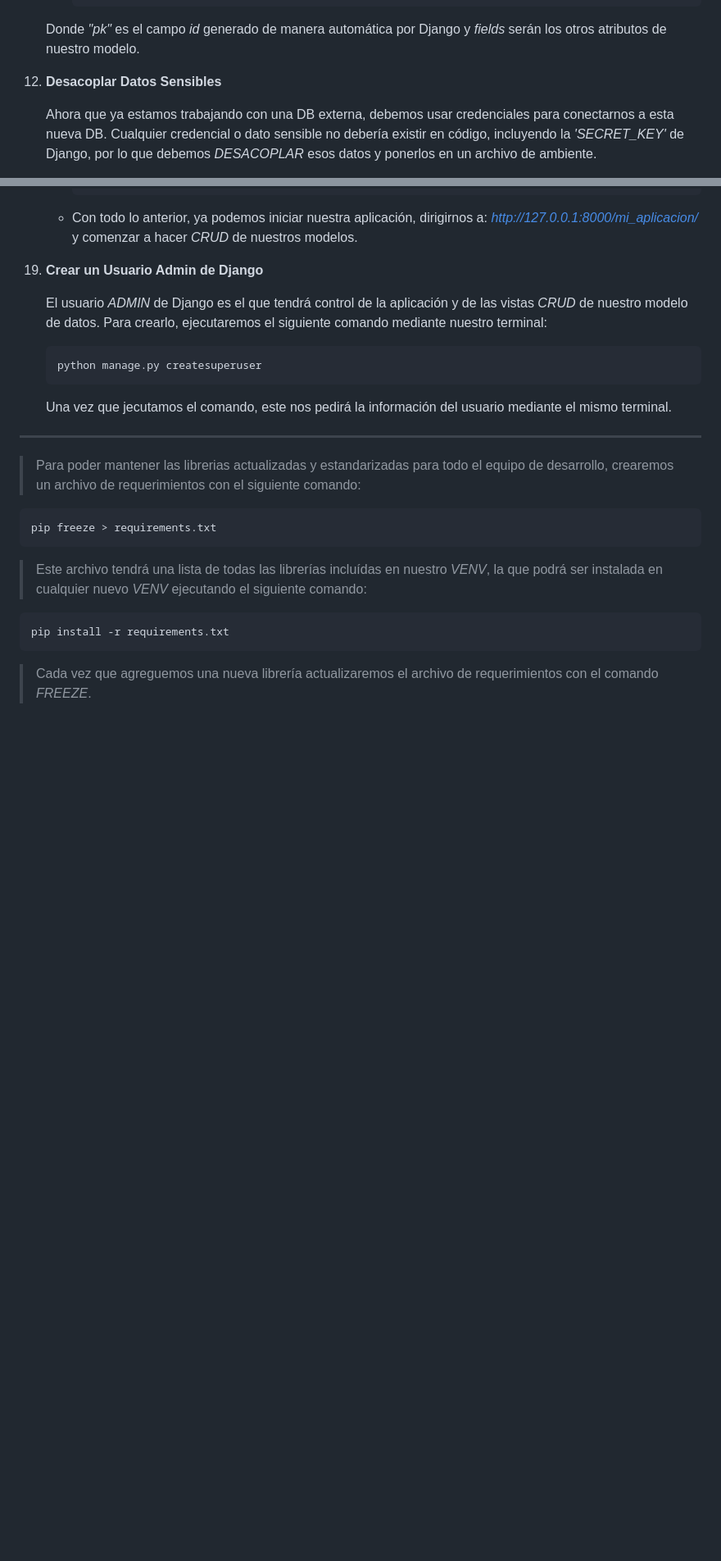
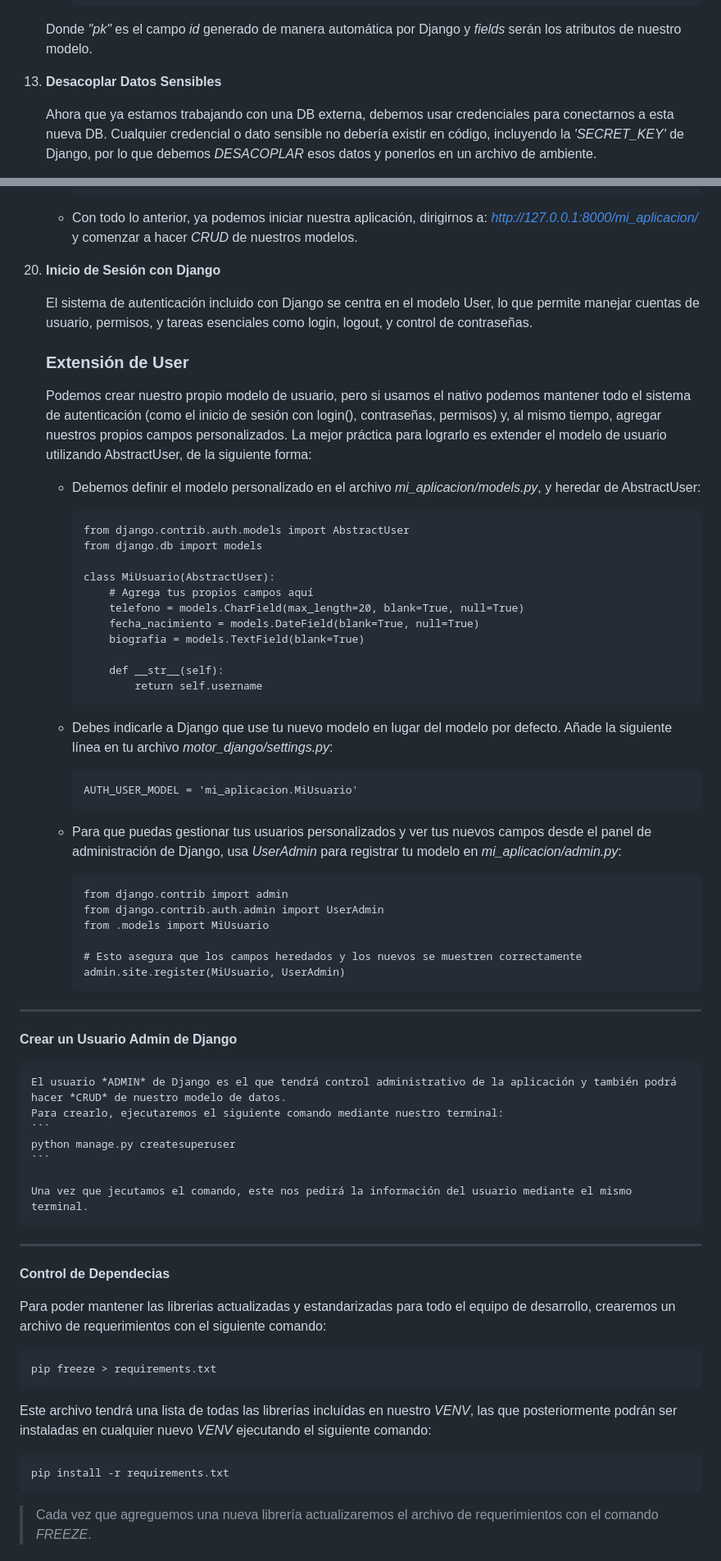
Before and after one commit to baileytorch/IEI_N4_C1, a Markdown page: README.md, 2 parts joined by grey strips. Shown at 82% size. Drawn GitHub-style; blank space fills up the shorter version.

Commit message:
README actualizado

````diff
--- a/README.md
+++ b/README.md
@@ -348,9 +359,9 @@ Como buenos desarrolladores, ya debemos tener creado un repositorio para trabaja
         ]
         ```
 
-    Donde *"pk"* es el campo *id* generado de manera automática por Django y *fields* serán los otros atributos de nuestro modelo.
+    Donde *"pk"* es el campo *id* generado de manera automática por Django y *fields* serán los atributos de nuestro modelo.
 
-12. **Desacoplar Datos Sensibles**
+13. **Desacoplar Datos Sensibles**
 
     Ahora que ya estamos trabajando con una DB externa, debemos usar credenciales para conectarnos a esta nueva DB. Cualquier credencial o dato sensible no debería existir en código, incluyendo la *'SECRET_KEY'* de Django, por lo que debemos *DESACOPLAR* esos datos y ponerlos en un archivo de ambiente.
     - Instalamos la librería *decouple* para desacoplar los datos y posteriormente leerlos desde un archivo de ambiente. El siguiente comando será necesario para instalar la librería:
@@ -499,23 +509,60 @@ Como buenos desarrolladores, ya debemos tener creado un repositorio para trabaja
 
     - Con todo lo anterior, ya podemos iniciar nuestra aplicación, dirigirnos a: *http://127.0.0.1:8000/mi_aplicacion/* y comenzar a hacer *CRUD* de nuestros modelos.
 
-19. **Crear un Usuario Admin de Django**
+20. **Inicio de Sesión con Django**
 
-    El usuario *ADMIN* de Django es el que tendrá control de la aplicación y de las vistas *CRUD* de nuestro modelo de datos.
+    El sistema de autenticación incluido con Django se centra en el modelo User, lo que permite manejar cuentas de usuario, permisos, y tareas esenciales como login, logout, y control de contraseñas.
+
+    ### Extensión de User
+    Podemos crear nuestro propio modelo de usuario, pero si usamos el nativo podemos mantener todo el sistema de autenticación (como el inicio de sesión con login(), contraseñas, permisos) y, al mismo tiempo, agregar nuestros propios campos personalizados. La mejor práctica para lograrlo es extender el modelo de usuario utilizando AbstractUser, de la siguiente forma:
+    - Debemos definir el modelo personalizado en el archivo *mi_aplicacion/models.py*, y heredar de AbstractUser:
+        ```
+        from django.contrib.auth.models import AbstractUser
+        from django.db import models
+
+        class MiUsuario(AbstractUser):
+            # Agrega tus propios campos aquí
+            telefono = models.CharField(max_length=20, blank=True, null=True)
+            fecha_nacimiento = models.DateField(blank=True, null=True)
+            biografia = models.TextField(blank=True)
+
+            def __str__(self):
+                return self.username
+        ```
+
+    - Debes indicarle a Django que use tu nuevo modelo en lugar del modelo por defecto. Añade la siguiente línea en tu archivo *motor_django/settings.py*:
+        ```
+        AUTH_USER_MODEL = 'mi_aplicacion.MiUsuario'
+        ```
+
+    - Para que puedas gestionar tus usuarios personalizados y ver tus nuevos campos desde el panel de administración de Django, usa *UserAdmin* para registrar tu modelo en *mi_aplicacion/admin.py*:
+        ```
+        from django.contrib import admin
+        from django.contrib.auth.admin import UserAdmin
+        from .models import MiUsuario
+
+        # Esto asegura que los campos heredados y los nuevos se muestren correctamente
+        admin.site.register(MiUsuario, UserAdmin)
+        ```
+___
+**Crear un Usuario Admin de Django**
+
+    El usuario *ADMIN* de Django es el que tendrá control administrativo de la aplicación y también podrá hacer *CRUD* de nuestro modelo de datos.
     Para crearlo, ejecutaremos el siguiente comando mediante nuestro terminal:
     ```
     python manage.py createsuperuser
     ```
 
     Una vez que jecutamos el comando, este nos pedirá la información del usuario mediante el mismo terminal.
+___
+**Control de Dependecias**
 
-___
-> Para poder mantener las librerias actualizadas y estandarizadas para todo el equipo de desarrollo, crearemos un archivo de requerimientos con el siguiente comando:
+Para poder mantener las librerias actualizadas y estandarizadas para todo el equipo de desarrollo, crearemos un archivo de requerimientos con el siguiente comando:
 ```
 pip freeze > requirements.txt
 ```
 
-> Este archivo tendrá una lista de todas las librerías incluídas en nuestro *VENV*, la que podrá ser instalada en cualquier nuevo *VENV* ejecutando el siguiente comando:
+Este archivo tendrá una lista de todas las librerías incluídas en nuestro *VENV*, las que posteriormente podrán ser instaladas en cualquier nuevo *VENV* ejecutando el siguiente comando:
 ```
 pip install -r requirements.txt
 ```
````
Also changed, not shown: other parts of README.md (+93 -65 lines).
